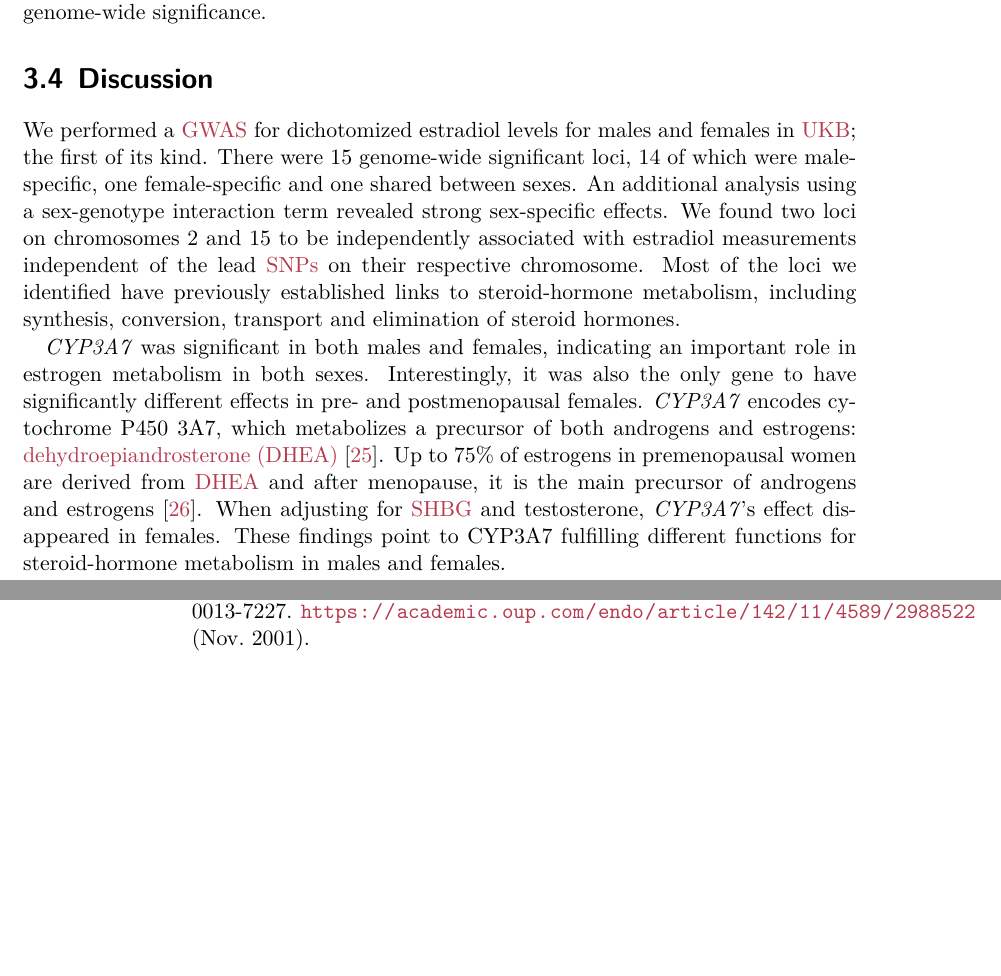
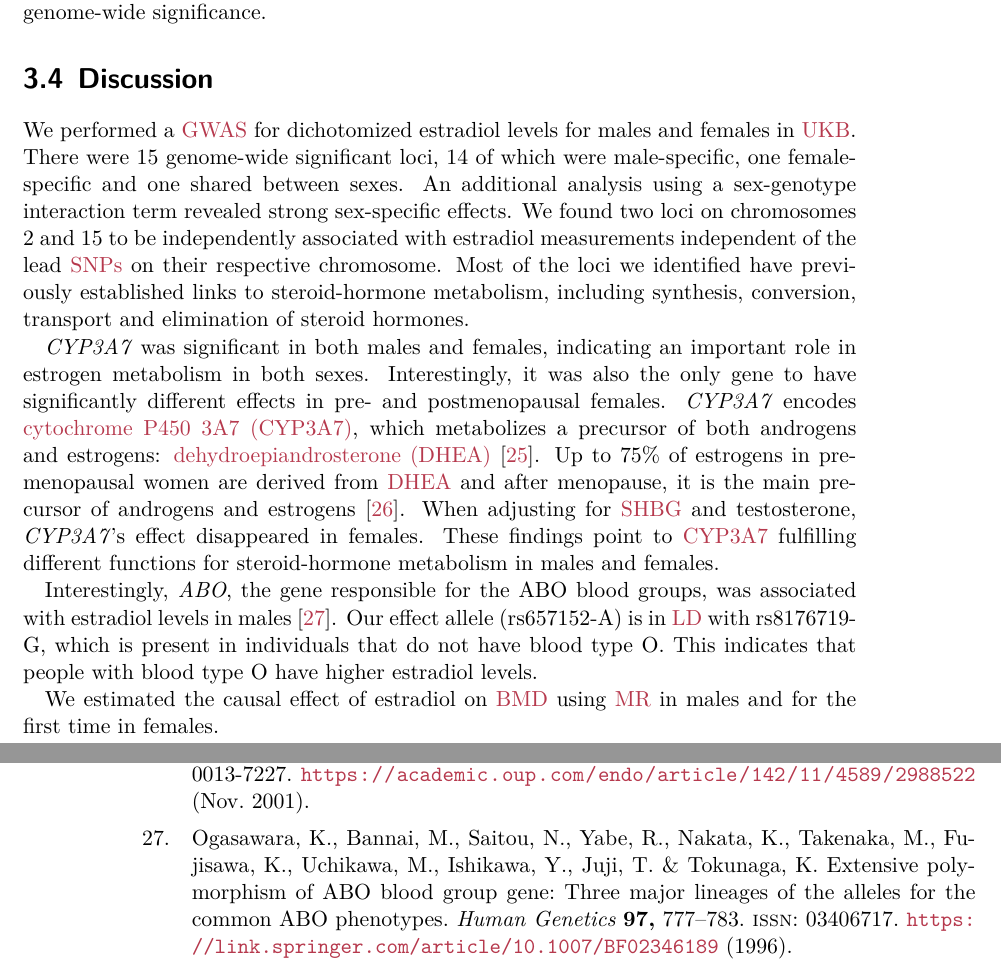
Before and after one commit to Schmytzi/halftime-report, a LaTeX thesis (main.tex): two parts of pages 19 and 36 of 36, joined at a grey line, cut so that both start at the same text, the shorter picture padded with empty space. Compiled offline with XeLaTeX.

Commit message:
GWAS discussion

```diff
--- a/main.tex
+++ b/main.tex
@@ -78,6 +78,7 @@
 \newacronym{gefos}{GEFOS}{the Genetic Factors for Osteoporosis Consortium}
 \newacronym{or}{OR}{odds ratio}
 \newacronym{dhea}{DHEA}{dehydroepiandrosterone}
+\newacronym{cyp3a7}{CYP3A7}{cytochrome P450 3A7}
 
 \newdualentry{mr}{MR}{Mendelian Randomization}{
     An approach based on randomized controlled trials used to infer the causal effect of an exposure to an outcome using genetic variants as \glspl{iv}.
@@ -242,7 +243,7 @@ The loci \textit{AR} and \textit{UGT3A1} lost significance, too, but the estimat
 In the quantitative \gls{gwas} using Tobit modeling, 3 \glspl{snp} lost genome-wide significance.
 
 \section{Discussion}
-We performed a \gls{gwas} for dichotomized estradiol levels for males and females in \gls{ukb}; the first of its kind.
+We performed a \gls{gwas} for dichotomized estradiol levels for males and females in \gls{ukb}.
 There were 15 genome-wide significant loci, 14 of which were male-specific, one female-specific and one shared between sexes.
 An additional analysis using a sex-genotype interaction term revealed strong sex-specific effects.
 We found two loci on chromosomes 2 and 15 to be independently associated with estradiol measurements independent of the lead \glspl{snp} on their respective chromosome.
@@ -250,13 +251,16 @@ Most of the loci we identified have previously established links to steroid-horm
 
 \textit{CYP3A7} was significant in both males and females, indicating an important role in estrogen metabolism in both sexes.
 Interestingly, it was also the only gene to have significantly different effects in pre- and postmenopausal females.
-\textit{CYP3A7} encodes cytochrome P450 3A7, which metabolizes a precursor of both androgens and estrogens: \gls{dhea} \cite{Ohmori1998}.
+\textit{CYP3A7} encodes \gls{cyp3a7}, which metabolizes a precursor of both androgens and estrogens: \gls{dhea} \cite{Ohmori1998}.
 Up to 75\% of estrogens in premenopausal women are derived from \gls{dhea} and after menopause, it is the main precursor of androgens and estrogens \cite{Simpson2001}.
 When adjusting for \gls{shbg} and testosterone, \textit{CYP3A7}'s effect disappeared in females.
-These findings point to CYP3A7 fulfilling different functions for steroid-hormone metabolism in males and females.
+These findings point to \gls{cyp3a7} fulfilling different functions for steroid-hormone metabolism in males and females.
 
+Interestingly, \textit{ABO}, the gene responsible for the ABO blood groups, was associated with estradiol levels in males \cite{Ogasawara1996}.
+Our effect allele (rs657152-A) is in \gls{ld} with rs8176719-G, which is present in individuals that do not have blood type O.
+This indicates that people with blood type O have higher estradiol levels.
 
-
+We estimated the causal effect of estradiol on \gls{bmd} using \gls{mr} in males and for the first time in females.
 \chapter{Project II}
 
 \chapter{Project III}
```
